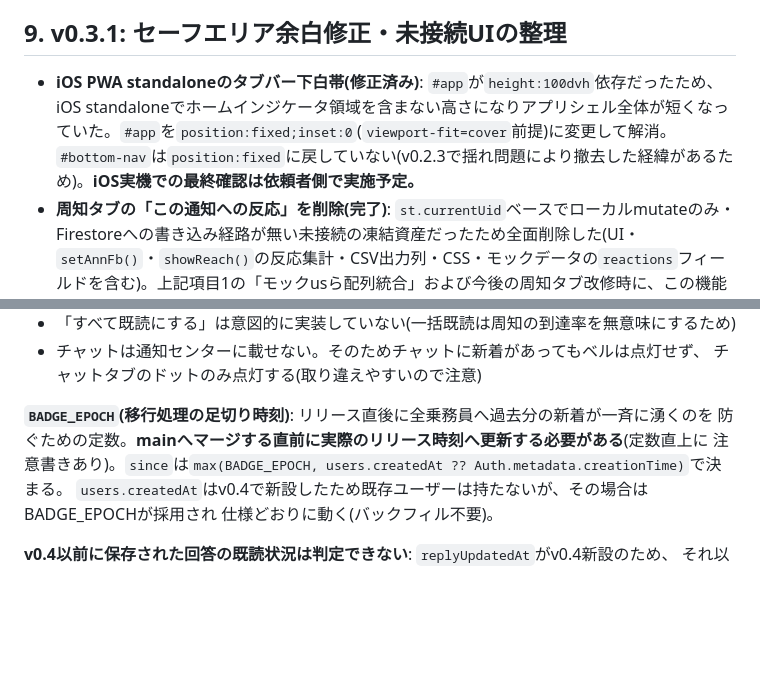
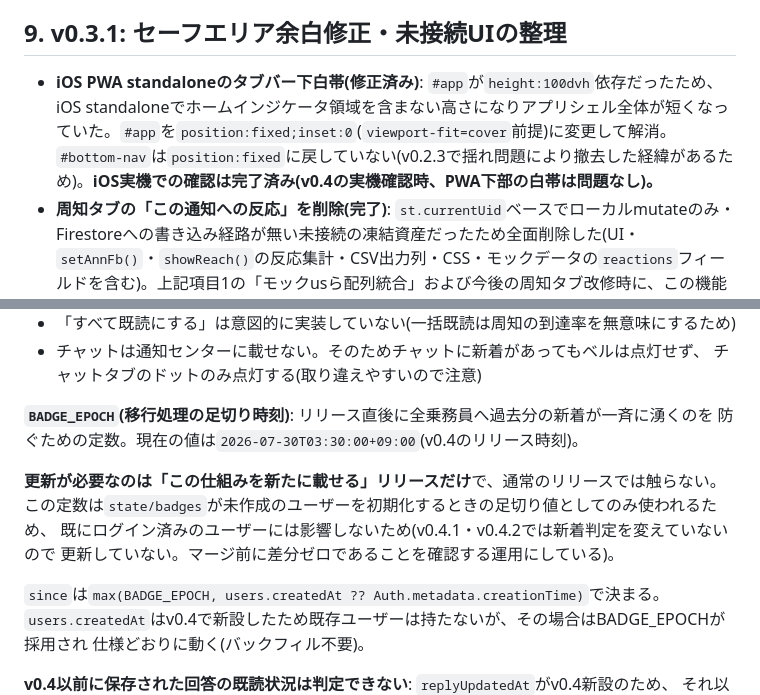
Before and after one commit to hanyama54321-cyber/matomete-app, a Markdown page: TECH_DEBT.md, 2 parts joined by grey strips. Rendered like a GitHub page; blank space fills up the shorter version.

```diff
--- a/TECH_DEBT.md
+++ b/TECH_DEBT.md
@@ -84,7 +84,7 @@ LINE連携(LINEログイン・LIFF等)はセキュリティ上の懸念により
 
 ## 9. v0.3.1: セーフエリア余白修正・未接続UIの整理
 
-- **iOS PWA standaloneのタブバー下白帯(修正済み)**: `#app`が`height:100dvh`依存だったため、iOS standaloneでホームインジケータ領域を含まない高さになりアプリシェル全体が短くなっていた。`#app`を`position:fixed;inset:0`(`viewport-fit=cover`前提)に変更して解消。`#bottom-nav`は`position:fixed`に戻していない(v0.2.3で揺れ問題により撤去した経緯があるため)。**iOS実機での最終確認は依頼者側で実施予定。**
+- **iOS PWA standaloneのタブバー下白帯(修正済み)**: `#app`が`height:100dvh`依存だったため、iOS standaloneでホームインジケータ領域を含まない高さになりアプリシェル全体が短くなっていた。`#app`を`position:fixed;inset:0`(`viewport-fit=cover`前提)に変更して解消。`#bottom-nav`は`position:fixed`に戻していない(v0.2.3で揺れ問題により撤去した経緯があるため)。**iOS実機での確認は完了済み(v0.4の実機確認時、PWA下部の白帯は問題なし)。**
 - **周知タブの「この通知への反応」を削除(完了)**: `st.currentUid`ベースでローカルmutateのみ・Firestoreへの書き込み経路が無い未接続の凍結資産だったため全面削除した(UI・`setAnnFb()`・`showReach()`の反応集計・CSV出力列・CSS・モックデータの`reactions`フィールドを含む)。上記項目1の「モックusら配列統合」および今後の周知タブ改修時に、この機能が復活しないよう留意すること。
 - **通知ベル・周知タブの固定バッジは未実装のため表示を撤去した(v0.4で実装済み)。** ヘッダーの`🔔`ベルはid/onclickも無くタップしても何も起きない飾りだった(削除済み)。周知タブの`<span class="nav-badge">2</span>`もJSから更新されず常に「2」を表示し続ける誤情報だった(削除済み)。**v0.4で通知センターとして実装し直し、ベルと新着マークの両方が実データに基づいて動くようになった(下記項目10)。**
 
@@ -102,8 +102,14 @@ LINE連携(LINEログイン・LIFF等)はセキュリティ上の懸念により
   チャットタブのドットのみ点灯する(取り違えやすいので注意)
 
 **`BADGE_EPOCH`(移行処理の足切り時刻)**: リリース直後に全乗務員へ過去分の新着が一斉に湧くのを
-防ぐための定数。**mainへマージする直前に実際のリリース時刻へ更新する必要がある**(定数直上に
-注意書きあり)。`since`は`max(BADGE_EPOCH, users.createdAt ?? Auth.metadata.creationTime)`で決まる。
+防ぐための定数。現在の値は`2026-07-30T03:30:00+09:00`(v0.4のリリース時刻)。
+
+**更新が必要なのは「この仕組みを新たに載せる」リリースだけ**で、通常のリリースでは触らない。
+この定数は`state/badges`が未作成のユーザーを初期化するときの足切り値としてのみ使われるため、
+既にログイン済みのユーザーには影響しないため(v0.4.1・v0.4.2では新着判定を変えていないので
+更新していない。マージ前に差分ゼロであることを確認する運用にしている)。
+
+`since`は`max(BADGE_EPOCH, users.createdAt ?? Auth.metadata.creationTime)`で決まる。
 `users.createdAt`はv0.4で新設したため既存ユーザーは持たないが、その場合はBADGE_EPOCHが採用され
 仕様どおりに動く(バックフィル不要)。
 
```
Also changed, not shown: HANDOFF.md (+61 -15 lines).
